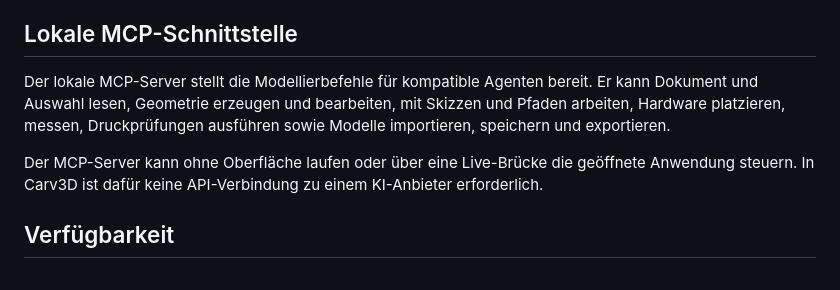
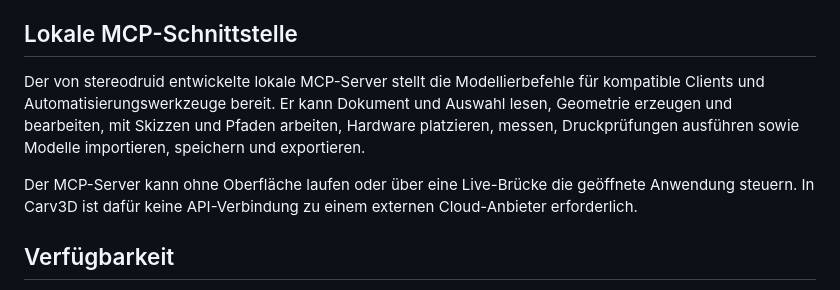
Before and after one commit to Carv3D-Studio/Carv3D, a Markdown page: docs/CAPABILITIES.de.md, the part around the change. GitHub-like rendering.

Commit message:
docs: Automatisierung und MCP-Schnittstelle von stereodruid dokumentiert

```diff
--- a/docs/CAPABILITIES.de.md
+++ b/docs/CAPABILITIES.de.md
@@ -91,9 +91,9 @@ Diese Seite fasst die Funktionen der aktuellen privaten frühen Beta zusammen. D
 
 ## Lokale MCP-Schnittstelle
 
-Der lokale MCP-Server stellt die Modellierbefehle für kompatible Agenten bereit. Er kann Dokument und Auswahl lesen, Geometrie erzeugen und bearbeiten, mit Skizzen und Pfaden arbeiten, Hardware platzieren, messen, Druckprüfungen ausführen sowie Modelle importieren, speichern und exportieren.
+Der von stereodruid entwickelte lokale MCP-Server stellt die Modellierbefehle für kompatible Clients und Automatisierungswerkzeuge bereit. Er kann Dokument und Auswahl lesen, Geometrie erzeugen und bearbeiten, mit Skizzen und Pfaden arbeiten, Hardware platzieren, messen, Druckprüfungen ausführen sowie Modelle importieren, speichern und exportieren.
 
-Der MCP-Server kann ohne Oberfläche laufen oder über eine Live-Brücke die geöffnete Anwendung steuern. In Carv3D ist dafür keine API-Verbindung zu einem KI-Anbieter erforderlich.
+Der MCP-Server kann ohne Oberfläche laufen oder über eine Live-Brücke die geöffnete Anwendung steuern. In Carv3D ist dafür keine API-Verbindung zu einem externen Cloud-Anbieter erforderlich.
 
 ## Verfügbarkeit
 
```
Also changed, not shown: docs/CAPABILITIES.md (+2 -2 lines).
